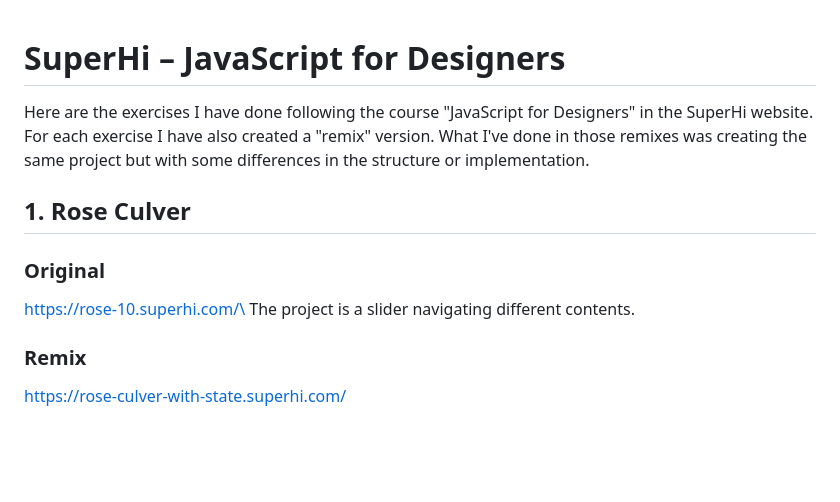
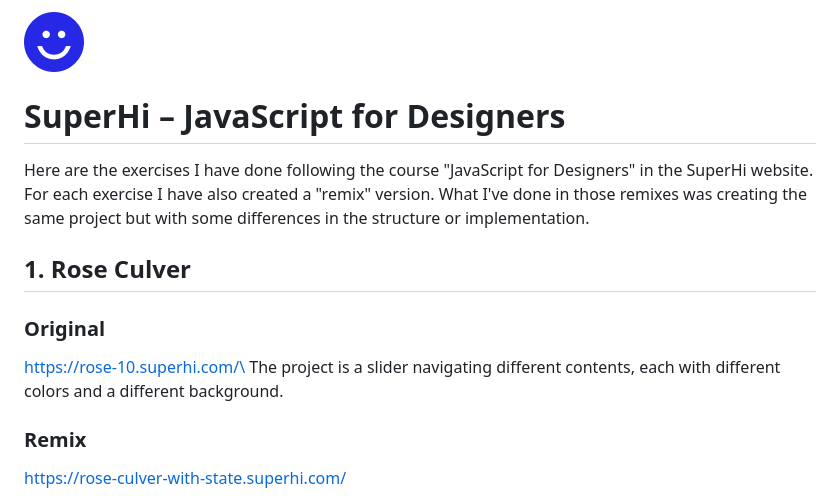
Before and after one commit to gtempesta/superhi-js-for-designers, a Markdown page: README.md, the part around the change. Rendered like a GitHub page; pictures changed too: image.png (added); blank space fills up the shorter version.

Commit message:
image in the readme

```diff
--- a/README.md
+++ b/README.md
@@ -1,3 +1,4 @@
+![SuperHi](image.png)
 # SuperHi – JavaScript for Designers
 
 Here are the exercises I have done following the course "JavaScript for Designers" in the SuperHi website. For each exercise I have also created a "remix" version. What I've done in those remixes was creating the same project but with some differences in the structure or implementation.
@@ -6,7 +7,7 @@ Here are the exercises I have done following the course "JavaScript for Designer
 
 ### Original
 https://rose-10.superhi.com/\
-The project is a slider navigating different contents.
+The project is a slider navigating different contents, each with different colors and a different background.
 
 ### Remix
 https://rose-culver-with-state.superhi.com/
```
